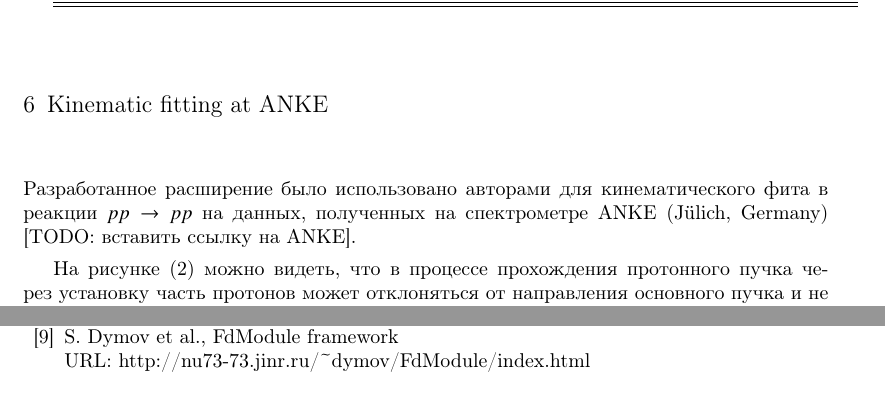
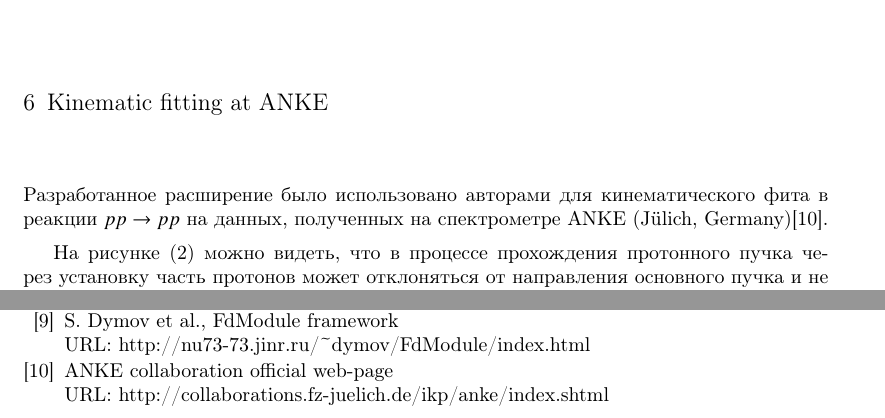
Before and after one commit to CantaTronic/ayss-18, a LaTeX document (main.tex, which reads ANKEkinfit.tex): two parts of pages 5 and 7 of 7, joined at a grey line, cut so that both start at the same text. Compiled offline with pdfLaTeX.

Commit message:
Add the collaboration reference

```diff
--- a/ANKEkinfit.tex
+++ b/ANKEkinfit.tex
@@ -1,5 +1,5 @@
 % Kinematic fitting at ANKE
-Разработанное расширение было использовано авторами для кинематического фита в реакции $pp \to pp$ на данных, полученных на спектрометре ANKE (Jülich, Germany) [TODO: вставить ссылку на ANKE].
+Разработанное расширение было использовано авторами для кинематического фита в реакции $pp \to pp$ на данных, полученных на спектрометре ANKE (Jülich, Germany)\cite{anke}.
 
 На рисунке \eqref{anke_scheme} можно видеть, что в процессе прохождения протонного пучка через установку часть протонов может отклоняться от направления основного пучка и не фиксироваться установкой, таким образом при анализе данных эксперимента мы можем столкнуться с разницей зафиксированных энергий и количества вещества, вступившего в реакцию с данными, полученными на выходе. Восстановить долю таких ``потерянных'' протонов мы можем, используя инвариант Лоренца $\left|\boldsymbol{P}^{(4)}_\mathrm{beam}+\boldsymbol{P}^{(4)}_\mathrm{targ}-\boldsymbol{P}^{(4)}_p\right|^2 = m_p^2$.
 
--- a/main.tex
+++ b/main.tex
@@ -67,6 +67,8 @@
 \bibitem{b9} V. Komarov et al., Phys. Rev. C 93 (2016) 065206
 \bibitem{b10} S. Dymov et al., FdModule framework\\ URL: \texttt{http://nu73-73.jinr.ru/\textasciitilde{}dymov/FdModule/index.html}
 
+\bibitem{anke} ANKE collaboration official web-page\\ URL: \texttt{http://collaborations.fz-juelich.de/ikp/anke/index.shtml}
+
 % % Zainon, R., Butler, A. P. H., Cook, N. J., Butzer, J. S., Schleich, N., de Ruiter, N., Tlustos, L., Clark, M. J., Heinz, R. & Butler, P. H. (2010). Construction and operation of the MARS-CT scanner,
 % % Internetworking Indonesia Journal 2(1): 3–10.
 % \bibitem{mars}
```
